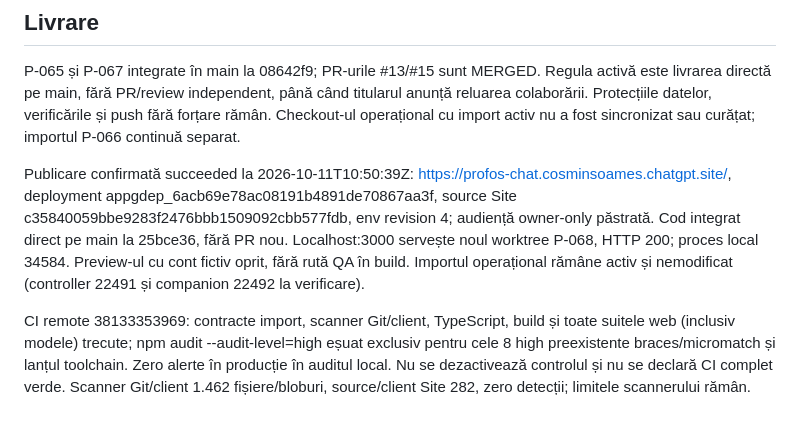
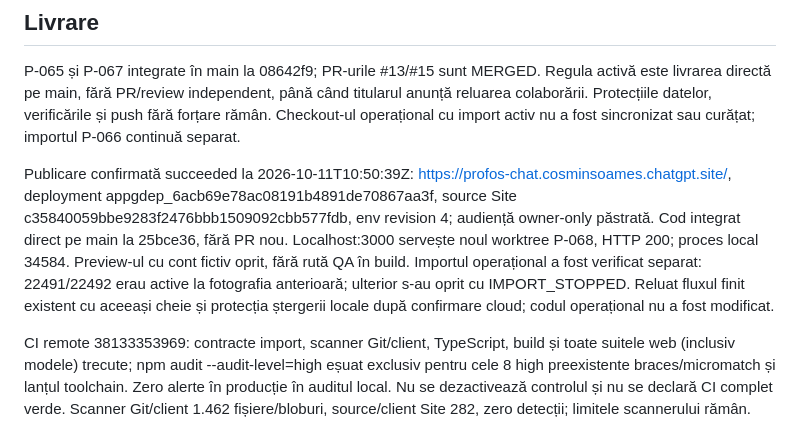
Before and after one commit to efleihraian/ProfPlus, a Markdown page: docs/DOCUMENT_MODELS.md, the part around the change. Drawn GitHub-style.

Commit message:
docs(P-068): correct import status and record resumption

```diff
--- a/docs/DOCUMENT_MODELS.md
+++ b/docs/DOCUMENT_MODELS.md
@@ -30,6 +30,6 @@ Verificări executate: TypeScript, build, modele private/personal-first per tip/
 
 P-065 și P-067 integrate în main la 08642f9; PR-urile #13/#15 sunt MERGED. Regula activă este livrarea directă pe main, fără PR/review independent, până când titularul anunță reluarea colaborării. Protecțiile datelor, verificările și push fără forțare rămân. Checkout-ul operațional cu import activ nu a fost sincronizat sau curățat; importul P-066 continuă separat.
 
-Publicare confirmată succeeded la 2026-10-11T10:50:39Z: https://profos-chat.cosminsoames.chatgpt.site/, deployment appgdep_6acb69e78ac08191b4891de70867aa3f, source Site c35840059bbe9283f2476bbb1509092cbb577fdb, env revision 4; audiență owner-only păstrată. Cod integrat direct pe main la 25bce36, fără PR nou. Localhost:3000 servește noul worktree P-068, HTTP 200; proces local 34584. Preview-ul cu cont fictiv oprit, fără rută QA în build. Importul operațional rămâne activ și nemodificat (controller 22491 și companion 22492 la verificare).
+Publicare confirmată succeeded la 2026-10-11T10:50:39Z: https://profos-chat.cosminsoames.chatgpt.site/, deployment appgdep_6acb69e78ac08191b4891de70867aa3f, source Site c35840059bbe9283f2476bbb1509092cbb577fdb, env revision 4; audiență owner-only păstrată. Cod integrat direct pe main la 25bce36, fără PR nou. Localhost:3000 servește noul worktree P-068, HTTP 200; proces local 34584. Preview-ul cu cont fictiv oprit, fără rută QA în build. Importul operațional a fost verificat separat: 22491/22492 erau active la fotografia anterioară; ulterior s-au oprit cu IMPORT_STOPPED. Reluat fluxul finit existent cu aceeași cheie și protecția ștergerii locale după confirmare cloud; codul operațional nu a fost modificat.
 
 CI remote 38133353969: contracte import, scanner Git/client, TypeScript, build și toate suitele web (inclusiv modele) trecute; npm audit --audit-level=high eșuat exclusiv pentru cele 8 high preexistente braces/micromatch și lanțul toolchain. Zero alerte în producție în auditul local. Nu se dezactivează controlul și nu se declară CI complet verde. Scanner Git/client 1.462 fișiere/bloburi, source/client Site 282, zero detecții; limitele scannerului rămân.
```
Also changed, not shown: docs/SECURITY_REVIEW.md (+1 -1 lines), docs/WORKLOG.md (+1 -1 lines).
